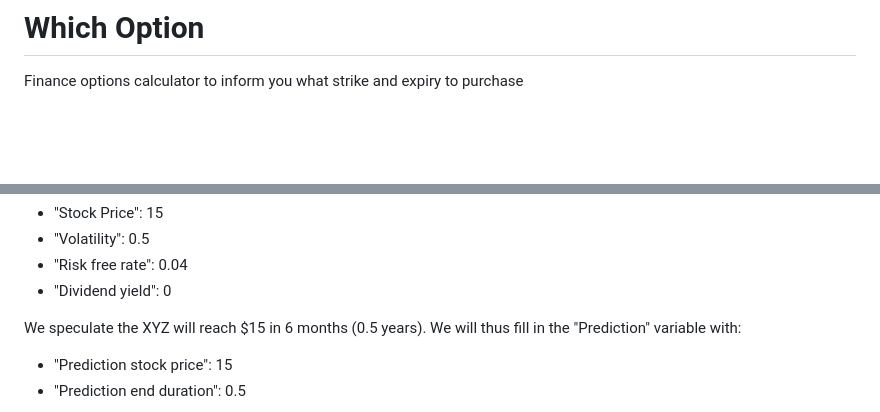
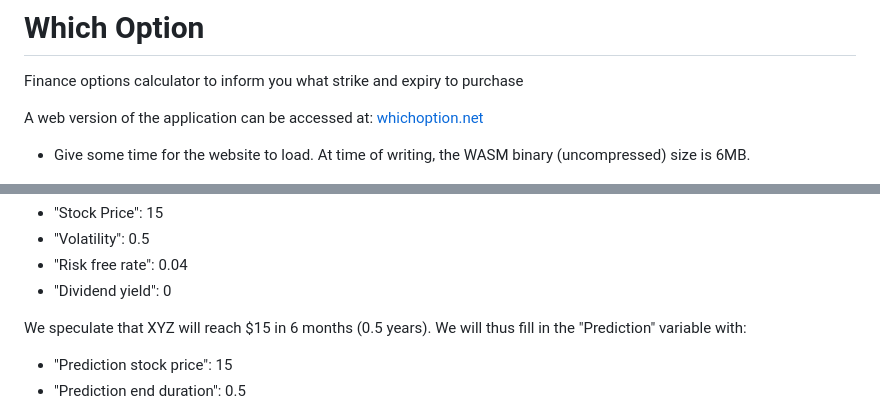
Before and after one commit to Phwatang/which_option, a Markdown page: README.md, 2 parts joined by grey strips. Drawn GitHub-style; blank space fills up the shorter version.

Commit message:
Update README.md
Adds URL to README.md where a web build of the tool can be accessed.

```diff
--- a/README.md
+++ b/README.md
@@ -1,5 +1,8 @@
 # Which Option
 Finance options calculator to inform you what strike and expiry to purchase
+
+A web version of the application can be accessed at: [whichoption.net](https://whichoption.net)
+ - Give some time for the website to load. At time of writing, the WASM binary (uncompressed) size is 6MB.
 
 ![Blank GUI](images/starting_gui.PNG)
 
@@ -47,7 +50,7 @@ For our example we will say that:
  - "Risk free rate": 0.04
  - "Dividend yield": 0
 
-We speculate the XYZ will reach $15 in 6 months (0.5 years). We will thus fill in the "Prediction" variable with:
+We speculate that XYZ will reach $15 in 6 months (0.5 years). We will thus fill in the "Prediction" variable with:
  - "Prediction stock price": 15
  - "Prediction end duration": 0.5
 
```
